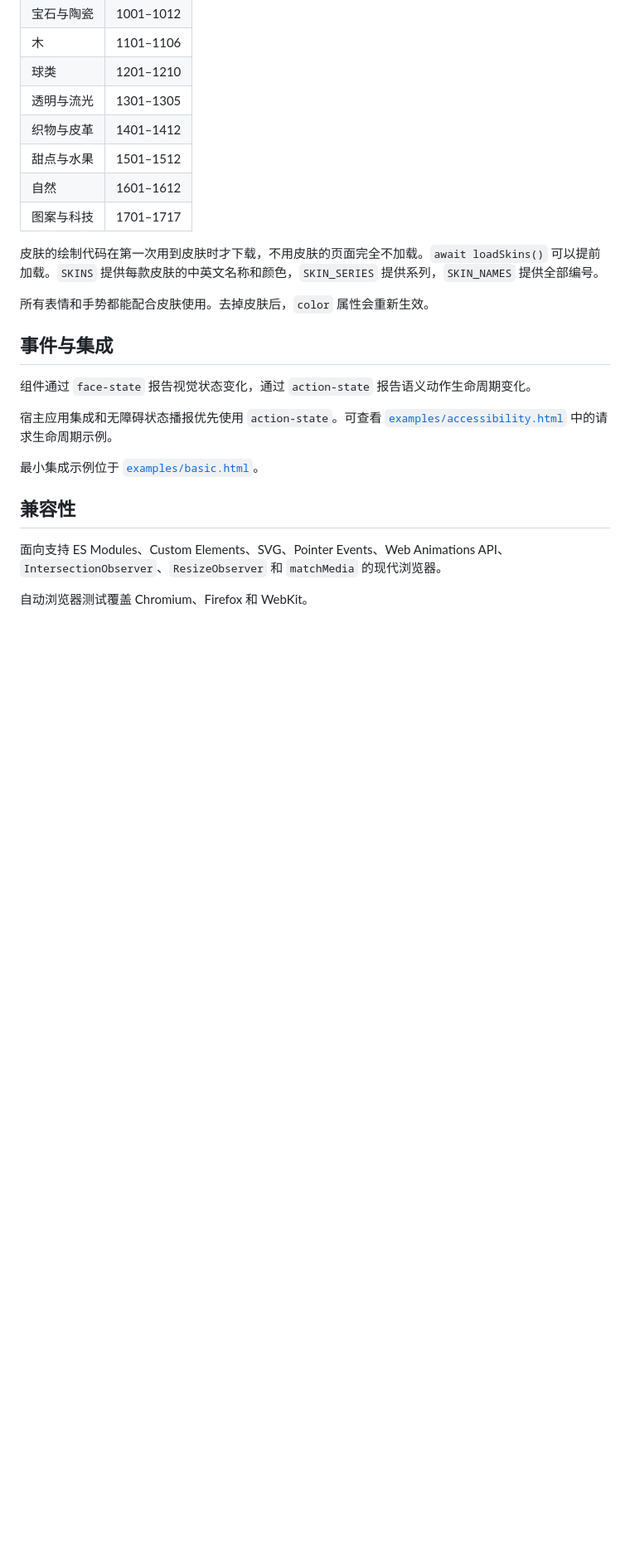
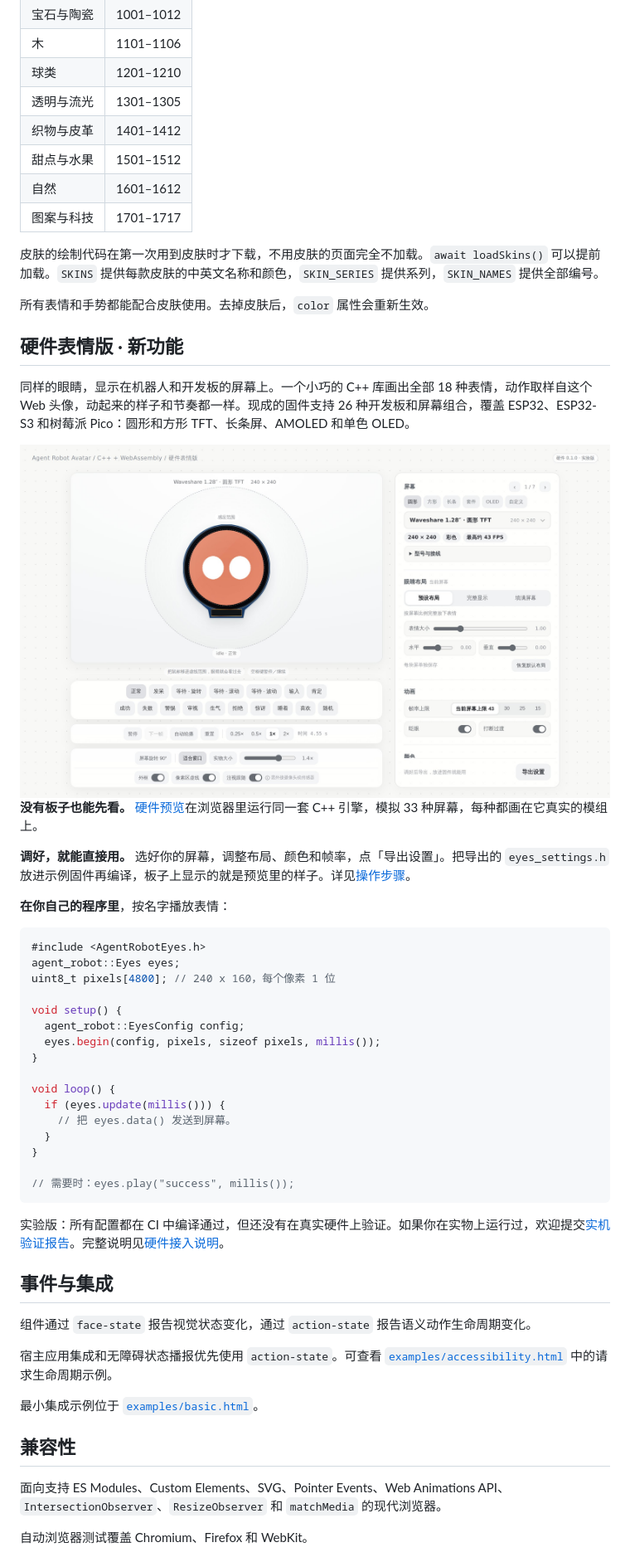
Before and after one commit to CX-ArtLab/agent-robot-avatar, a Markdown page: docs/README.zh-CN.md, the part around one of its changes. Shown at 83% size. Drawn GitHub-style; pictures changed too: assets/readme/hardware-preview.jpg (added); blank space fills up the shorter version.

Commit message:
docs: hardware version section in the main README (en, zh-CN)

````diff
--- a/docs/README.zh-CN.md
+++ b/docs/README.zh-CN.md
@@ -215,6 +215,39 @@ avatar.setSkin(null); // 回到纯色
 
 所有表情和手势都能配合皮肤使用。去掉皮肤后，`color` 属性会重新生效。
 
+## 硬件表情版 · 新功能
+
+同样的眼睛，显示在机器人和开发板的屏幕上。一个小巧的 C++ 库画出全部 18 种表情，动作取样自这个 Web 头像，动起来的样子和节奏都一样。现成的固件支持 26 种开发板和屏幕组合，覆盖 ESP32、ESP32-S3 和树莓派 Pico：圆形和方形 TFT、长条屏、AMOLED 和单色 OLED。
+
+<img src="../assets/readme/hardware-preview.jpg" alt="硬件预览：圆形 TFT 模组显示眼睛，旁边是布局、颜色和导出设置" width="100%">
+
+**没有板子也能先看。** [硬件预览](https://cx-artlab.github.io/agent-robot-avatar/hardware/)在浏览器里运行同一套 C++ 引擎，模拟 33 种屏幕，每种都画在它真实的模组上。
+
+**调好，就能直接用。** 选好你的屏幕，调整布局、颜色和帧率，点「导出设置」。把导出的 `eyes_settings.h` 放进示例固件再编译，板子上显示的就是预览里的样子。详见[操作步骤](../embedded/README.zh-CN.md#在预览里调好直接用到板子上)。
+
+**在你自己的程序里**，按名字播放表情：
+
+```cpp
+#include <AgentRobotEyes.h>
+agent_robot::Eyes eyes;
+uint8_t pixels[4800]; // 240 x 160，每个像素 1 位
+
+void setup() {
+  agent_robot::EyesConfig config;
+  eyes.begin(config, pixels, sizeof pixels, millis());
+}
+
+void loop() {
+  if (eyes.update(millis())) {
+    // 把 eyes.data() 发送到屏幕。
+  }
+}
+
+// 需要时：eyes.play("success", millis());
+```
+
+实验版：所有配置都在 CI 中编译通过，但还没有在真实硬件上验证。如果你在实物上运行过，欢迎提交[实机验证报告](https://github.com/CX-ArtLab/agent-robot-avatar/issues/new?template=hardware_report.yml)。完整说明见[硬件接入说明](../embedded/README.zh-CN.md)。
+
 ## 事件与集成
 
 组件通过 `face-state` 报告视觉状态变化，通过 `action-state` 报告语义动作生命周期变化。
````
Also changed, not shown: other parts of docs/README.zh-CN.md (+0 -4 lines), README.md (+33 -4 lines).
